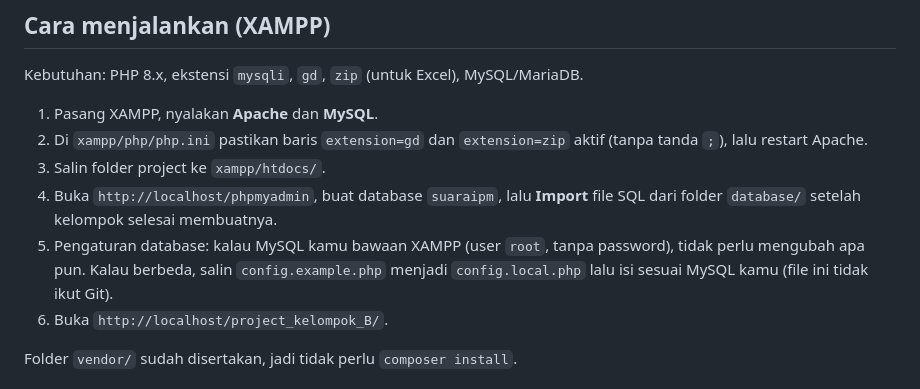
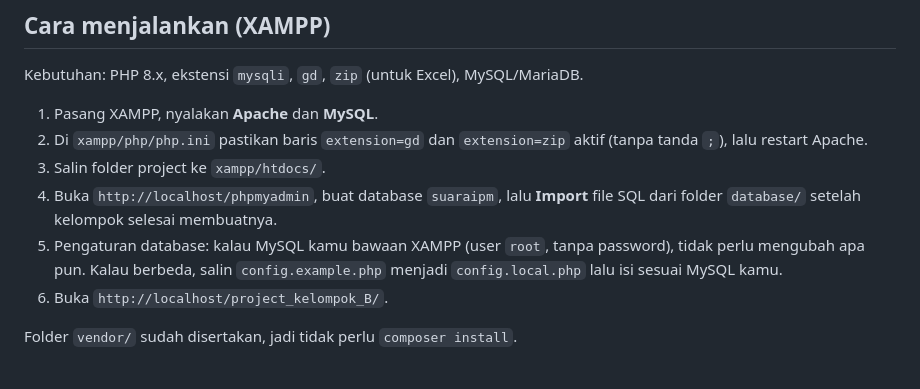
Before and after one commit to avitadiahsaputri/project_kelompok_B, a Markdown page: README.md, the part around the change. Rendered like a GitHub page.

Commit message:
Remove git note from README

```diff
--- a/README.md
+++ b/README.md
@@ -46,7 +46,7 @@ Kebutuhan: PHP 8.x, ekstensi `mysqli`, `gd`, `zip` (untuk Excel), MySQL/MariaDB.
 2. Di `xampp/php/php.ini` pastikan baris `extension=gd` dan `extension=zip` aktif (tanpa tanda `;`), lalu restart Apache.
 3. Salin folder project ke `xampp/htdocs/`.
 4. Buka `http://localhost/phpmyadmin`, buat database `suaraipm`, lalu **Import** file SQL dari folder `database/` setelah kelompok selesai membuatnya.
-5. Pengaturan database: kalau MySQL kamu bawaan XAMPP (user `root`, tanpa password), tidak perlu mengubah apa pun. Kalau berbeda, salin `config.example.php` menjadi `config.local.php` lalu isi sesuai MySQL kamu (file ini tidak ikut Git).
+5. Pengaturan database: kalau MySQL kamu bawaan XAMPP (user `root`, tanpa password), tidak perlu mengubah apa pun. Kalau berbeda, salin `config.example.php` menjadi `config.local.php` lalu isi sesuai MySQL kamu.
 6. Buka `http://localhost/project_kelompok_B/`.
 
 Folder `vendor/` sudah disertakan, jadi tidak perlu `composer install`.
```
